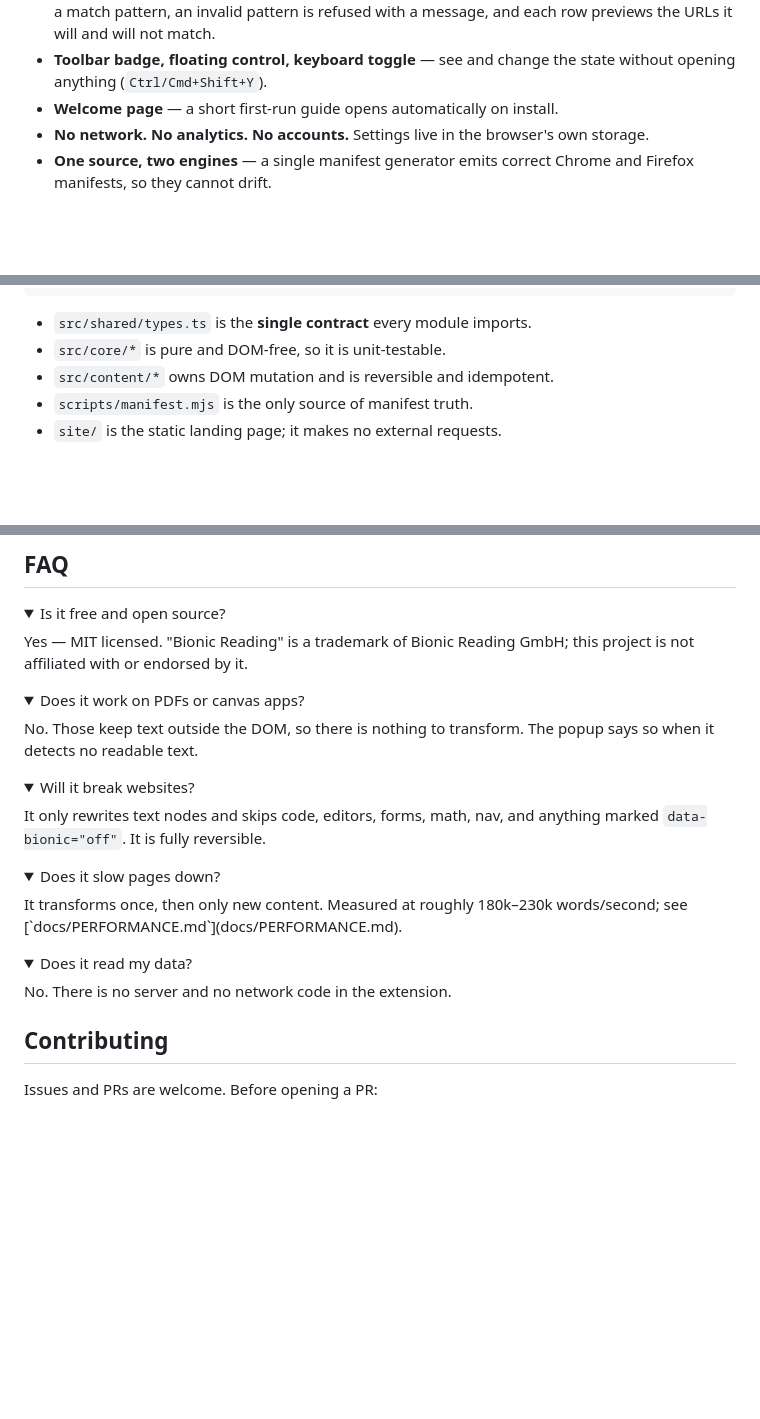
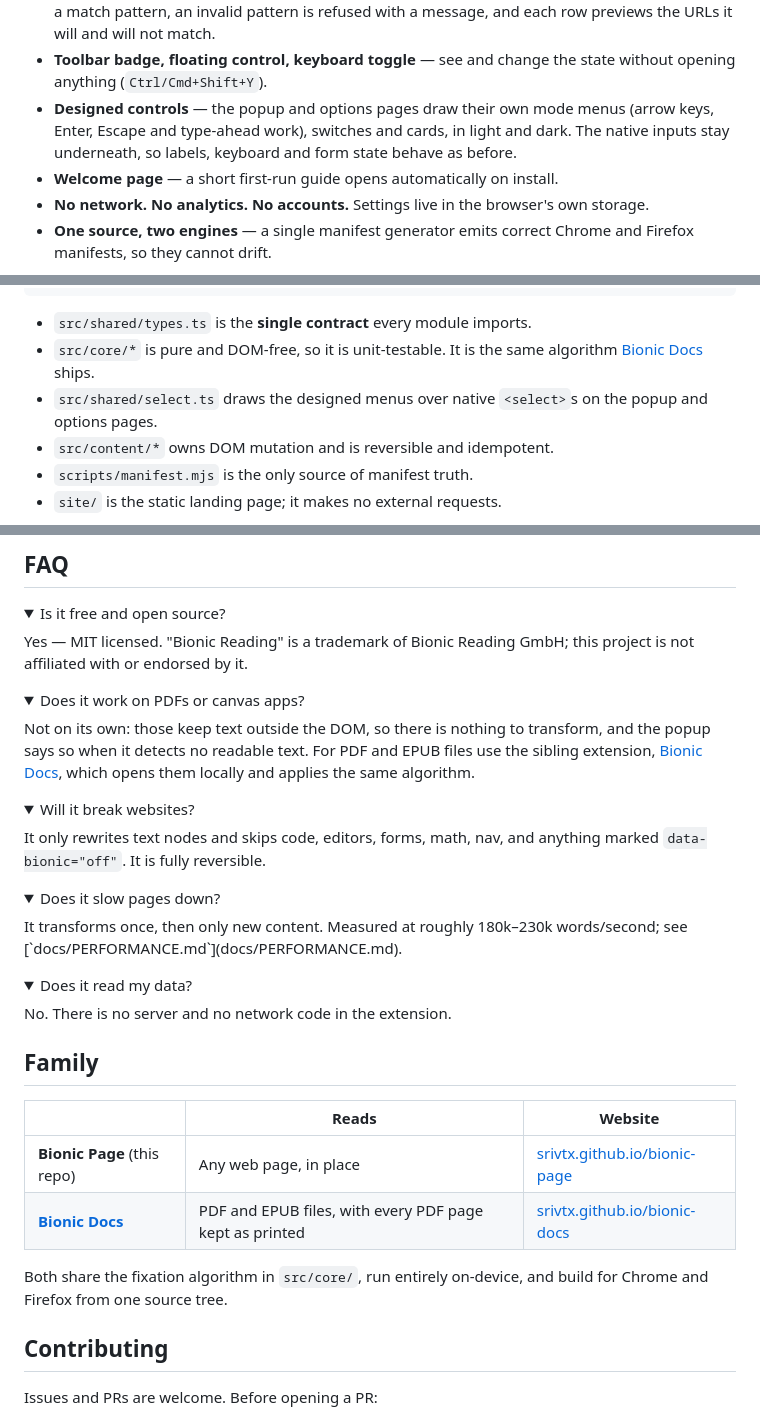
Before and after one commit to srivtx/bionic-page, a Markdown page: README.md, 3 parts joined by grey strips. Rendered like a GitHub page; folded sections open; blank space fills up the shorter version.

Commit message:
the README names the new controls and the sibling for PDFs
The features list gains the designed menus, switches and cards on the popup
and options pages. The architecture notes say the core is the one Bionic
Docs ships, and name shared/select.ts. The PDF answer in the FAQ points to
Bionic Docs, and a Family section links both extensions and their sites.

Co-Authored-By: Claude Opus 5.5 <noreply@anthropic.com>

````diff
--- a/README.md
+++ b/README.md
@@ -46,6 +46,10 @@ modes, per-site control, a fully reversible transform, and no network.
   will not match.
 - **Toolbar badge, floating control, keyboard toggle** — see and change the
   state without opening anything (`Ctrl/Cmd+Shift+Y`).
+- **Designed controls** — the popup and options pages draw their own mode
+  menus (arrow keys, Enter, Escape and type-ahead work), switches and cards, in
+  light and dark. The native inputs stay underneath, so labels, keyboard and
+  form state behave as before.
 - **Welcome page** — a short first-run guide opens automatically on install.
 - **No network. No analytics. No accounts.** Settings live in the browser's own
   storage.
@@ -112,7 +116,10 @@ The walkthrough, with screenshots, is the [How it works and Controls sections](h
 ```
 
 - `src/shared/types.ts` is the **single contract** every module imports.
-- `src/core/*` is pure and DOM-free, so it is unit-testable.
+- `src/core/*` is pure and DOM-free, so it is unit-testable. It is the same
+  algorithm [Bionic Docs](https://github.com/srivtx/bionic-docs) ships.
+- `src/shared/select.ts` draws the designed menus over native `<select>`s on
+  the popup and options pages.
 - `src/content/*` owns DOM mutation and is reversible and idempotent.
 - `scripts/manifest.mjs` is the only source of manifest truth.
 - `site/` is the static landing page; it makes no external requests.
@@ -166,8 +173,11 @@ Yes — MIT licensed. "Bionic Reading" is a trademark of Bionic Reading GmbH;
 this project is not affiliated with or endorsed by it.</details>
 
 <details><summary>Does it work on PDFs or canvas apps?</summary>
-No. Those keep text outside the DOM, so there is nothing to transform. The
-popup says so when it detects no readable text.</details>
+Not on its own: those keep text outside the DOM, so there is nothing to
+transform, and the popup says so when it detects no readable text. For PDF and
+EPUB files use the sibling extension,
+<a href="https://srivtx.github.io/bionic-docs/">Bionic Docs</a>, which opens
+them locally and applies the same algorithm.</details>
 
 <details><summary>Will it break websites?</summary>
 It only rewrites text nodes and skips code, editors, forms, math, nav, and
@@ -180,6 +190,16 @@ words/second; see [`docs/PERFORMANCE.md`](docs/PERFORMANCE.md).</details>
 <details><summary>Does it read my data?</summary>
 No. There is no server and no network code in the extension.</details>
 
+## Family
+
+| | Reads | Website |
+|---|---|---|
+| **Bionic Page** (this repo) | Any web page, in place | [srivtx.github.io/bionic-page](https://srivtx.github.io/bionic-page) |
+| **[Bionic Docs](https://github.com/srivtx/bionic-docs)** | PDF and EPUB files, with every PDF page kept as printed | [srivtx.github.io/bionic-docs](https://srivtx.github.io/bionic-docs) |
+
+Both share the fixation algorithm in `src/core/`, run entirely on-device, and
+build for Chrome and Firefox from one source tree.
+
 ## Contributing
 
 Issues and PRs are welcome. Before opening a PR:
````
Also changed, not shown: other parts of README.md (+1 -1 lines).
